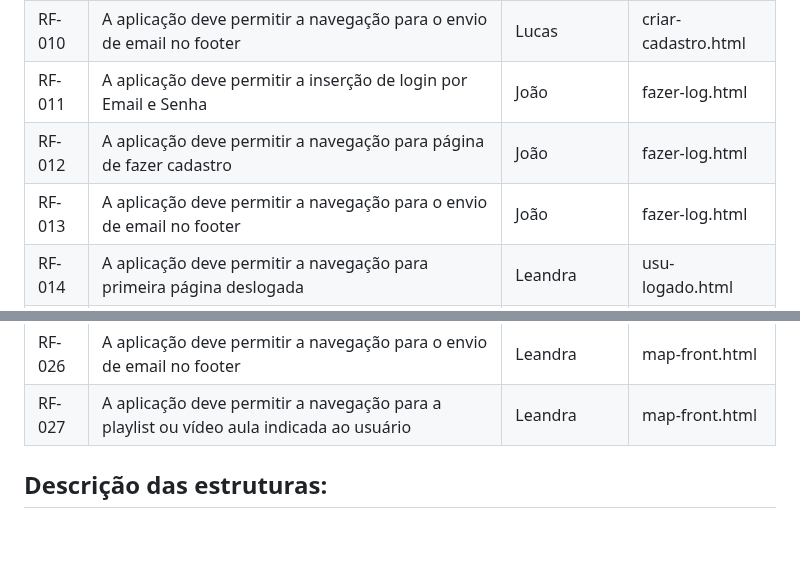
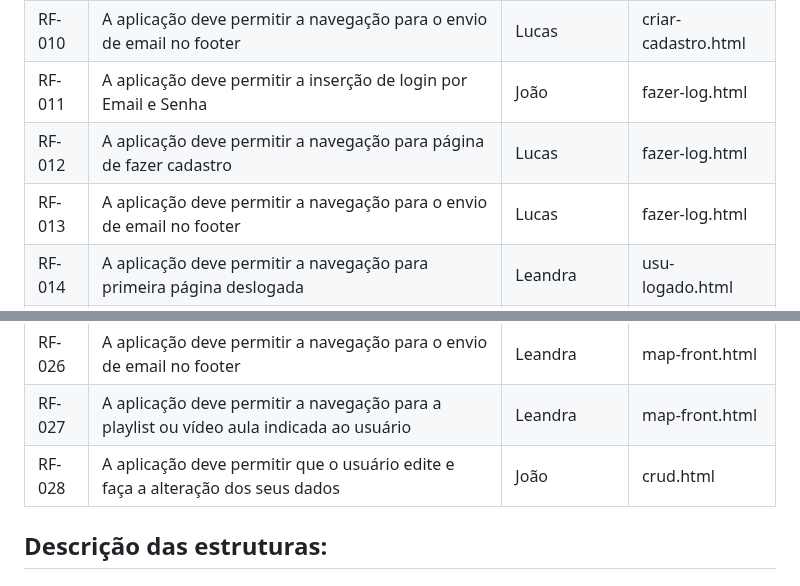
Before and after one commit to ICEI-PUC-Minas-PMV-SI/pmv-si-2024-1-pe1-t5-profissional, a Markdown page: docs/development.md, 2 parts joined by grey strips. Drawn GitHub-style; blank space fills up the shorter version.

```diff
--- a/docs/development.md
+++ b/docs/development.md
@@ -36,8 +36,8 @@ As tabelas que se seguem apresentam os requisitos funcionais e não-funcionais q
 |RF-007| A aplicação deve permitir a navegação para página de fazer login | Lucas | criar-cadastro.html |
 |RF-010| A aplicação deve permitir a navegação para o envio de email no footer | Lucas | criar-cadastro.html |
 |RF-011| A aplicação deve permitir a inserção de login por Email e Senha | João | fazer-log.html |
-|RF-012| A aplicação deve permitir a navegação para página de fazer cadastro  | João | fazer-log.html |
-|RF-013| A aplicação deve permitir a navegação para o envio de email no footer | João | fazer-log.html |
+|RF-012| A aplicação deve permitir a navegação para página de fazer cadastro  | Lucas | fazer-log.html |
+|RF-013| A aplicação deve permitir a navegação para o envio de email no footer | Lucas | fazer-log.html |
 |RF-014| A aplicação deve permitir a navegação para primeira página deslogada  | Leandra | usu-logado.html |
 |RF-015| A aplicação deve permitir a navegação para página de cada roadmap (front-end, back-end e data-science) | Leandra | usu-logado.html |
 |RF-016| A aplicação deve permitir a navegação para o envio de email no footer | Leandra | usu-logado.html |
@@ -55,6 +55,7 @@ As tabelas que se seguem apresentam os requisitos funcionais e não-funcionais q
 |RF-025| A aplicação deve permitir a navegação para primeira página deslogada  | Leandra | map-front.html |
 |RF-026| A aplicação deve permitir a navegação para o envio de email no footer | Leandra | map-front.html |
 |RF-027| A aplicação deve permitir a navegação para a playlist ou vídeo aula indicada ao usuário | Leandra | map-front.html |
+|RF-028| A aplicação deve permitir que o usuário edite e faça a alteração dos seus dados | João| crud.html |
 
 
 
```
